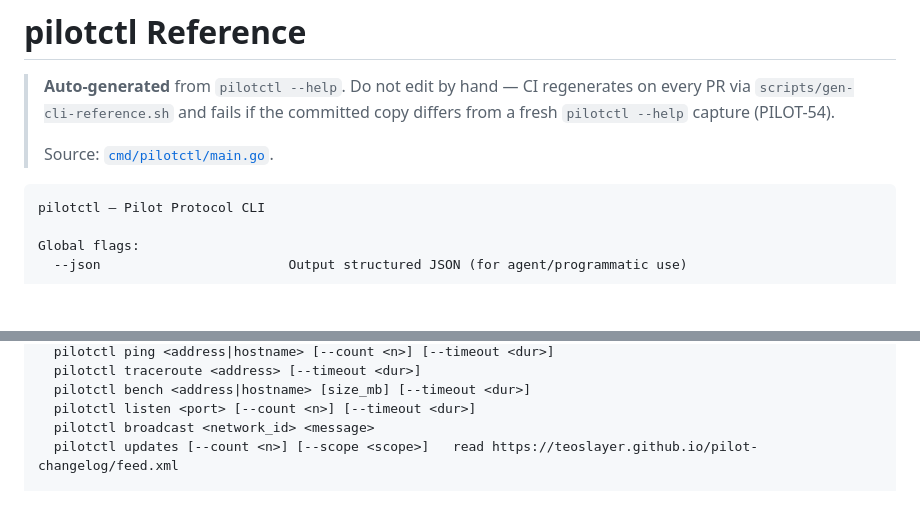
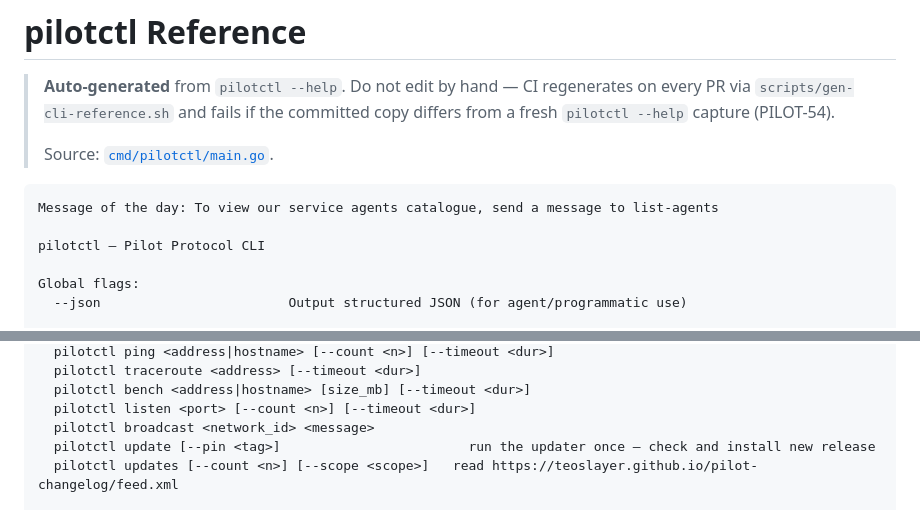
Before and after one commit to TeoSlayer/pilotprotocol, a Markdown page: docs/cli-reference.md, 2 parts joined by grey strips. GitHub-like rendering; blank space fills up the shorter version.

Commit message:
chore: regenerate docs/cli-reference.md via gen-cli-reference.sh
PILOT-396

````diff
--- a/docs/cli-reference.md
+++ b/docs/cli-reference.md
@@ -7,6 +7,8 @@
 > Source: [`cmd/pilotctl/main.go`](../cmd/pilotctl/main.go).
 
 ```text
+Message of the day: To view our service agents catalogue, send a message to list-agents
+
 pilotctl — Pilot Protocol CLI
 
 Global flags:
@@ -76,6 +78,7 @@ Diagnostic commands:
   pilotctl bench <address|hostname> [size_mb] [--timeout <dur>]
   pilotctl listen <port> [--count <n>] [--timeout <dur>]
   pilotctl broadcast <network_id> <message>
+  pilotctl update [--pin <tag>]                        run the updater once — check and install new release
   pilotctl updates [--count <n>] [--scope <scope>]   read https://teoslayer.github.io/pilot-changelog/feed.xml
 
 Agent tool discovery:
````
